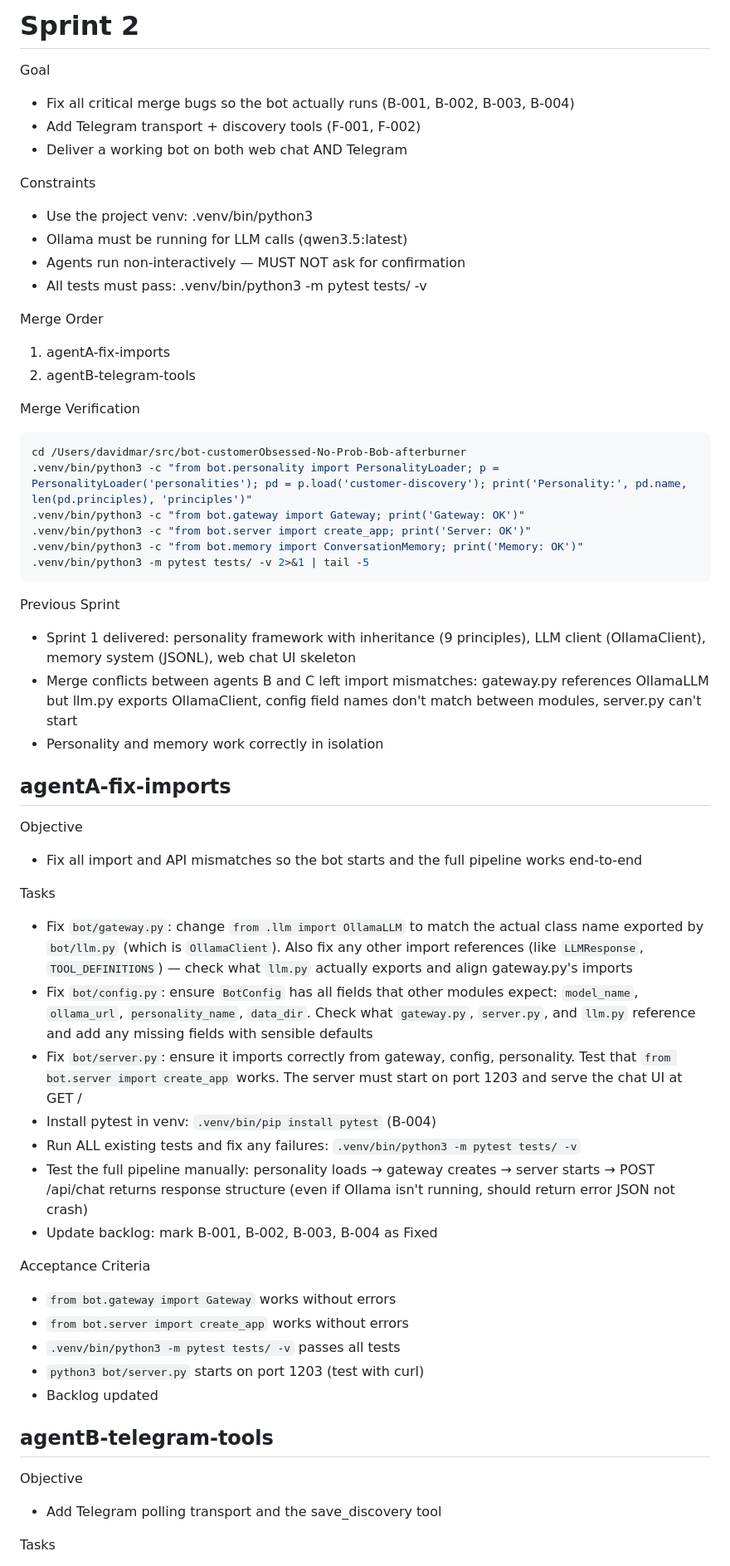
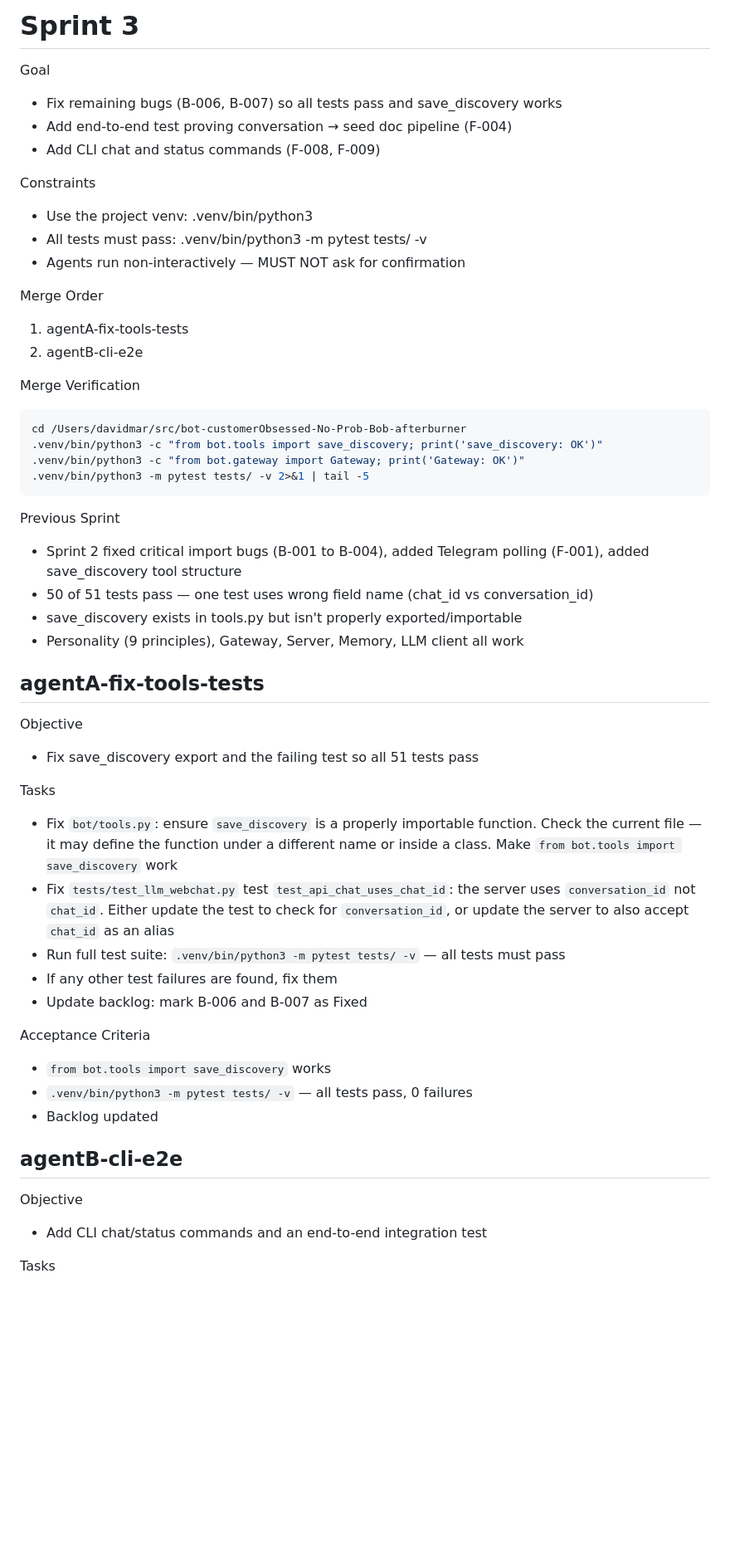
Before and after one commit to davidbmar/bot-customerObsessed-No-Prob-Bob-afterburner, a Markdown page: SPRINT_BRIEF.md, the part around one of its changes. Shown at 83% size. Drawn GitHub-style; blank space fills up the shorter version.

````diff
--- a/SPRINT_BRIEF.md
+++ b/SPRINT_BRIEF.md
@@ -1,59 +1,53 @@
-# Sprint 2
+# Sprint 3
 
 Goal
-- Fix all critical merge bugs so the bot actually runs (B-001, B-002, B-003, B-004)
-- Add Telegram transport + discovery tools (F-001, F-002)
-- Deliver a working bot on both web chat AND Telegram
+- Fix remaining bugs (B-006, B-007) so all tests pass and save_discovery works
+- Add end-to-end test proving conversation → seed doc pipeline (F-004)
+- Add CLI chat and status commands (F-008, F-009)
 
 Constraints
 - Use the project venv: .venv/bin/python3
-- Ollama must be running for LLM calls (qwen3.5:latest)
+- All tests must pass: .venv/bin/python3 -m pytest tests/ -v
 - Agents run non-interactively — MUST NOT ask for confirmation
-- All tests must pass: .venv/bin/python3 -m pytest tests/ -v
 
 Merge Order
-1. agentA-fix-imports
-2. agentB-telegram-tools
+1. agentA-fix-tools-tests
+2. agentB-cli-e2e
 
 Merge Verification
 ```bash
 cd /Users/davidmar/src/bot-customerObsessed-No-Prob-Bob-afterburner
-.venv/bin/python3 -c "from bot.personality import PersonalityLoader; p = PersonalityLoader('personalities'); pd = p.load('customer-discovery'); print('Personality:', pd.name, len(pd.principles), 'principles')"
+.venv/bin/python3 -c "from bot.tools import save_discovery; print('save_discovery: OK')"
 .venv/bin/python3 -c "from bot.gateway import Gateway; print('Gateway: OK')"
-.venv/bin/python3 -c "from bot.server import create_app; print('Server: OK')"
-.venv/bin/python3 -c "from bot.memory import ConversationMemory; print('Memory: OK')"
 .venv/bin/python3 -m pytest tests/ -v 2>&1 | tail -5
 ```
 
 Previous Sprint
-- Sprint 1 delivered: personality framework with inheritance (9 principles), LLM client (OllamaClient), memory system (JSONL), web chat UI skeleton
-- Merge conflicts between agents B and C left import mismatches: gateway.py references OllamaLLM but llm.py exports OllamaClient, config field names don't match between modules, server.py can't start
-- Personality and memory work correctly in isolation
+- Sprint 2 fixed critical import bugs (B-001 to B-004), added Telegram polling (F-001), added save_discovery tool structure
+- 50 of 51 tests pass — one test uses wrong field name (chat_id vs conversation_id)
+- save_discovery exists in tools.py but isn't properly exported/importable
+- Personality (9 principles), Gateway, Server, Memory, LLM client all work
 
-## agentA-fix-imports
+## agentA-fix-tools-tests
 
 Objective
-- Fix all import and API mismatches so the bot starts and the full pipeline works end-to-end
+- Fix save_discovery export and the failing test so all 51 tests pass
 
 Tasks
-- Fix `bot/gateway.py`: change `from .llm import OllamaLLM` to match the actual class name exported by `bot/llm.py` (which is `OllamaClient`). Also fix any other import references (like `LLMResponse`, `TOOL_DEFINITIONS`) — check what `llm.py` actually exports and align gateway.py's imports
-- Fix `bot/config.py`: ensure `BotConfig` has all fields that other modules expect: `model_name`, `ollama_url`, `personality_name`, `data_dir`. Check what `gateway.py`, `server.py`, and `llm.py` reference and add any missing fields with sensible defaults
-- Fix `bot/server.py`: ensure it imports correctly from gateway, config, personality. Test that `from bot.server import create_app` works. The server must start on port 1203 and serve the chat UI at GET /
-- Install pytest in venv: `.venv/bin/pip install pytest` (B-004)
-- Run ALL existing tests and fix any failures: `.venv/bin/python3 -m pytest tests/ -v`
-- Test the full pipeline manually: personality loads → gateway creates → server starts → POST /api/chat returns response structure (even if Ollama isn't running, should return error JSON not crash)
-- Update backlog: mark B-001, B-002, B-003, B-004 as Fixed
+- Fix `bot/tools.py`: ensure `save_discovery` is a properly importable function. Check the current file — it may define the function under a different name or inside a class. Make `from bot.tools import save_discovery` work
+- Fix `tests/test_llm_webchat.py` test `test_api_chat_uses_chat_id`: the server uses `conversation_id` not `chat_id`. Either update the test to check for `conversation_id`, or update the server to also accept `chat_id` as an alias
+- Run full test suite: `.venv/bin/python3 -m pytest tests/ -v` — all tests must pass
+- If any other test failures are found, fix them
+- Update backlog: mark B-006 and B-007 as Fixed
 
 Acceptance Criteria
-- `from bot.gateway import Gateway` works without errors
-- `from bot.server import create_app` works without errors
-- `.venv/bin/python3 -m pytest tests/ -v` passes all tests
-- `python3 bot/server.py` starts on port 1203 (test with curl)
+- `from bot.tools import save_discovery` works
+- `.venv/bin/python3 -m pytest tests/ -v` — all tests pass, 0 failures
 - Backlog updated
 
-## agentB-telegram-tools
+## agentB-cli-e2e
 
 Objective
-- Add Telegram polling transport and the save_discovery tool
+- Add CLI chat/status commands and an end-to-end integration test
 
 Tasks
````
Also changed, not shown: other parts of SPRINT_BRIEF.md (+14 -24 lines), 1 other file.
